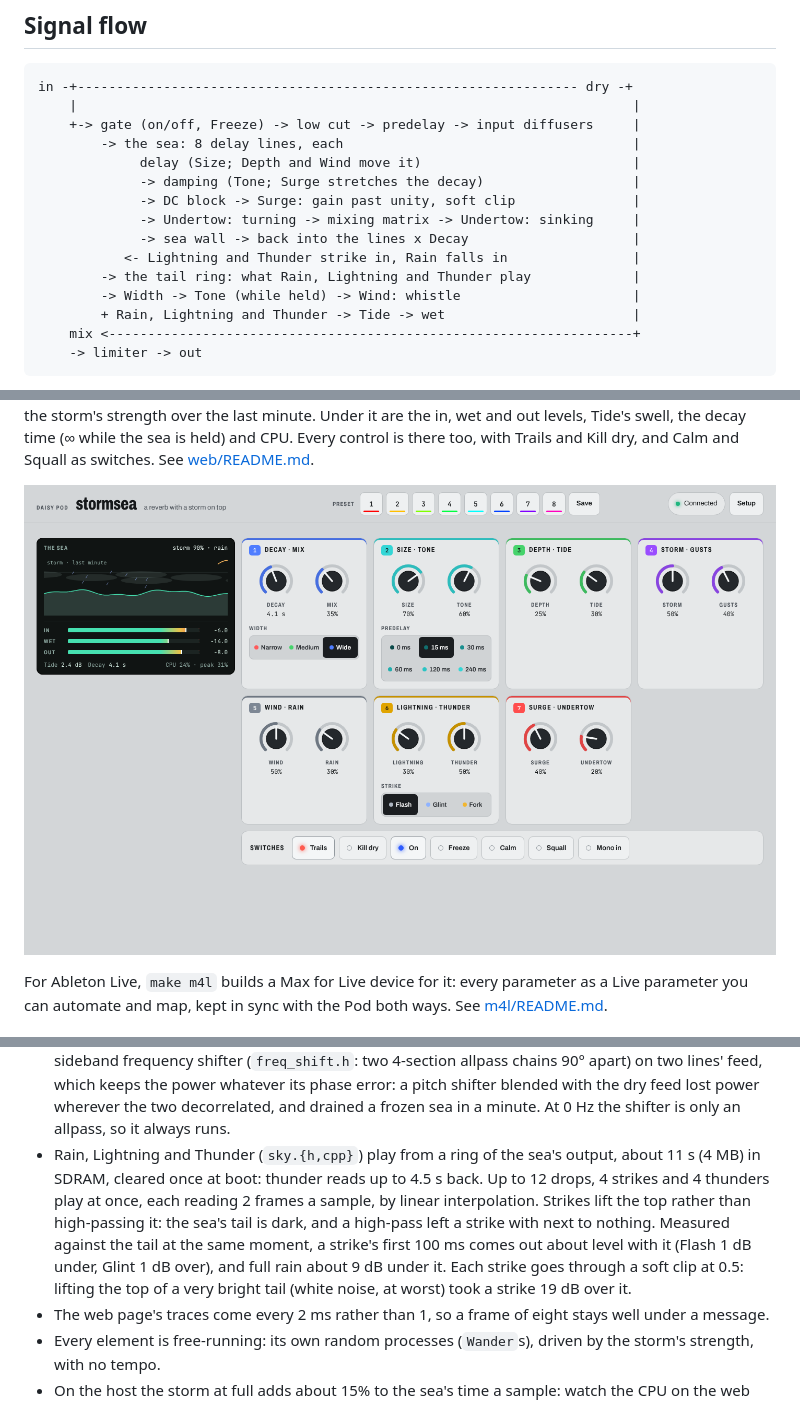
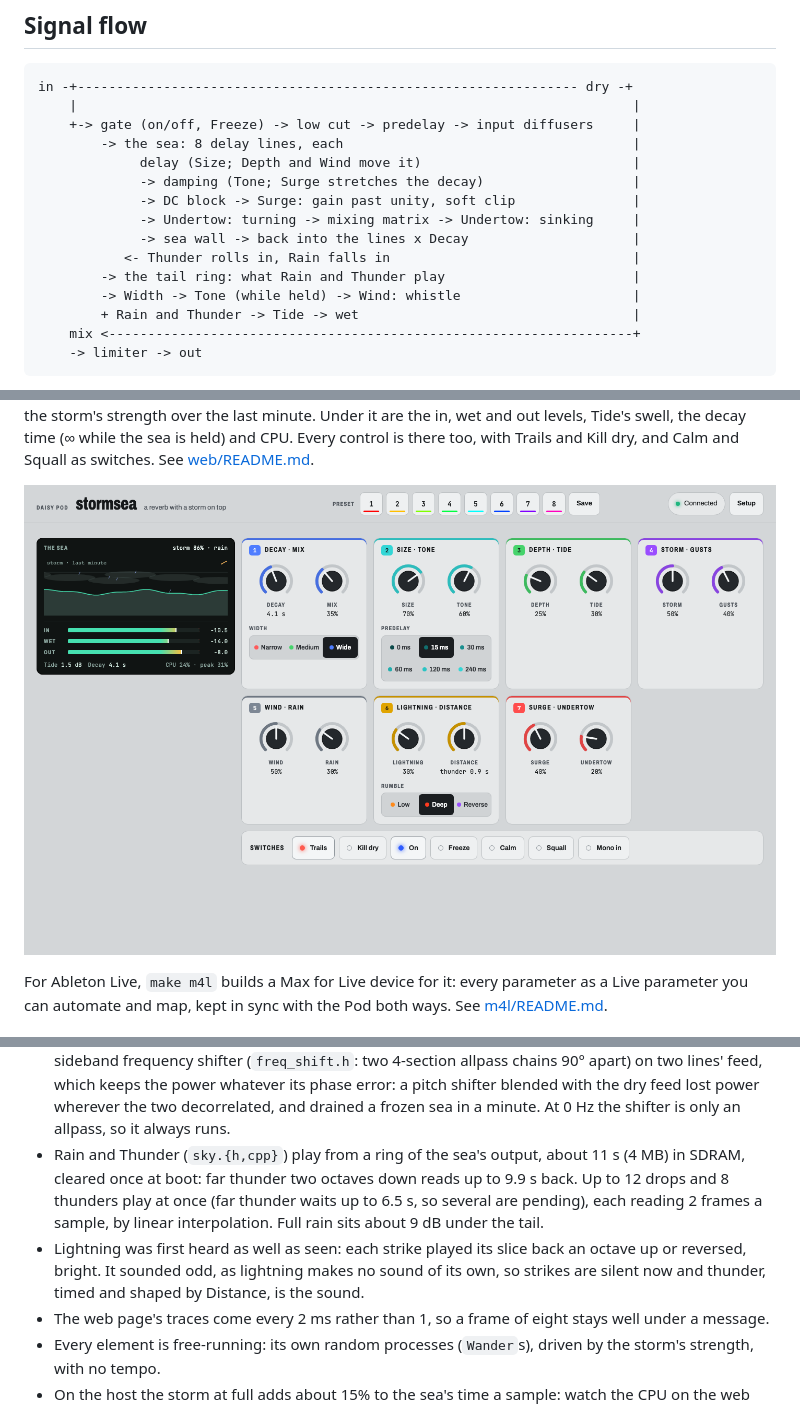
Before and after one commit to neilalbrock/daisy-pod, a Markdown page: apps/stormsea/README.md, 3 parts joined by grey strips. Rendered like a GitHub page; pictures changed too: screenshots/faceplate-stormsea.png.

````diff
--- a/apps/stormsea/README.md
+++ b/apps/stormsea/README.md
@@ -36,10 +36,10 @@ in -+---------------------------------------------------------------- dry -+
              -> DC block -> Surge: gain past unity, soft clip               |
              -> Undertow: turning -> mixing matrix -> Undertow: sinking     |
              -> sea wall -> back into the lines x Decay                     |
-           <- Lightning and Thunder strike in, Rain falls in                |
-        -> the tail ring: what Rain, Lightning and Thunder play             |
+           <- Thunder rolls in, Rain falls in                               |
+        -> the tail ring: what Rain and Thunder play                        |
         -> Width -> Tone (while held) -> Wind: whistle                      |
-        + Rain, Lightning and Thunder -> Tide -> wet                        |
+        + Rain and Thunder -> Tide -> wet                                   |
     mix <-------------------------------------------------------------------+
     -> limiter -> out
 ```
@@ -286,16 +286,16 @@ the Pod both ways. See [m4l/README.md](../../m4l/README.md).
   error: a pitch shifter blended with the dry feed lost power wherever the
   two decorrelated, and drained a frozen sea in a minute. At 0 Hz the
   shifter is only an allpass, so it always runs.
-- Rain, Lightning and Thunder (`sky.{h,cpp}`) play from a ring of the
-  sea's output, about 11 s (4 MB) in SDRAM, cleared once at boot: thunder
-  reads up to 4.5 s back. Up to 12 drops, 4 strikes and 4 thunders play at
-  once, each reading 2 frames a sample, by linear interpolation. Strikes
-  lift the top rather than high-passing it: the sea's tail is dark, and a
-  high-pass left a strike with next to nothing. Measured against the tail
-  at the same moment, a strike's first 100 ms comes out about level with
-  it (Flash 1 dB under, Glint 1 dB over), and full rain about 9 dB under
-  it. Each strike goes through a soft clip at 0.5: lifting the top of a
-  very bright tail (white noise, at worst) took a strike 19 dB over it.
+- Rain and Thunder (`sky.{h,cpp}`) play from a ring of the sea's output,
+  about 11 s (4 MB) in SDRAM, cleared once at boot: far thunder two
+  octaves down reads up to 9.9 s back. Up to 12 drops and 8 thunders play
+  at once (far thunder waits up to 6.5 s, so several are pending), each
+  reading 2 frames a sample, by linear interpolation. Full rain sits about
+  9 dB under the tail.
+- Lightning was first heard as well as seen: each strike played its slice
+  back an octave up or reversed, bright. It sounded odd, as lightning
+  makes no sound of its own, so strikes are silent now and thunder, timed
+  and shaped by Distance, is the sound.
 - The web page's traces come every 2 ms rather than 1, so a frame of
   eight stays well under a message.
 - Every element is free-running: its own random processes (`Wander`s),
````
Also changed, not shown: other parts of apps/stormsea/README.md (+18 -18 lines), CLAUDE.md (+1 -1 lines), 8 other files.
